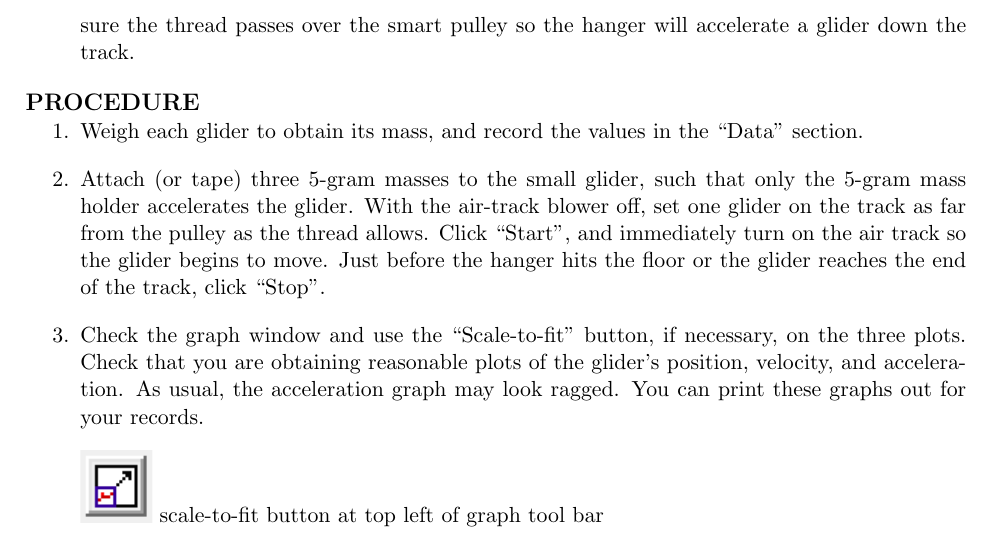
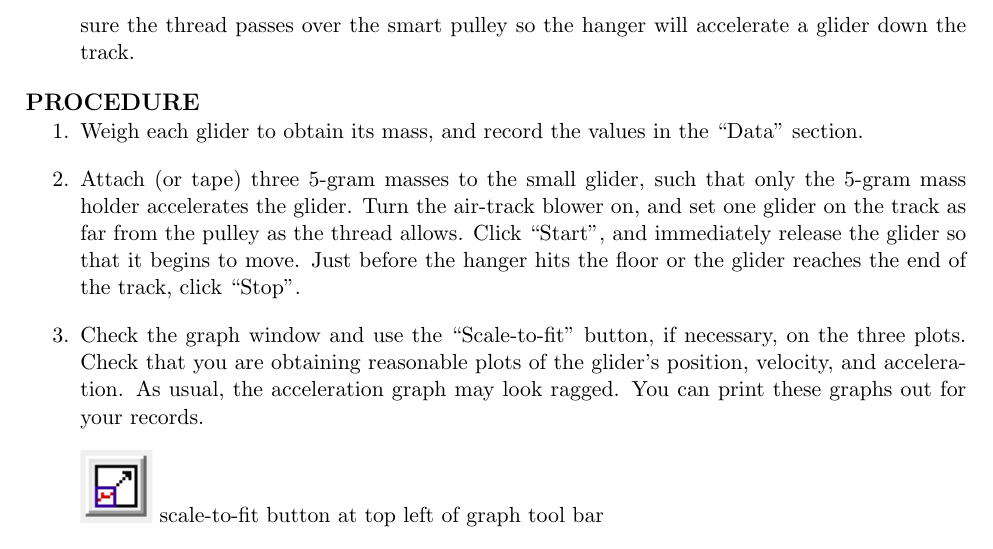
Before and after one commit to jjc385/6A, a LaTeX document (source/top-level/Physics6A_Exp3.tex, which reads source/content/Physics6A_Exp3_cont.tex): part of page 5 of 10, cut so that both start at the same text. Compiled offline with pdfLaTeX.

Commit message:
Exp 3 -- instructed students to start taking data with the airtrack already on

```diff
--- a/source/content/Physics6A_Exp3_cont.tex
+++ b/source/content/Physics6A_Exp3_cont.tex
@@ -78,7 +78,7 @@ If we wish to test Newton's Second Law, we might think of using different small
 \item Weigh each glider to obtain its mass, and record the values in the ``Data'' section.
 
 \item Attach (or tape) three 5-gram masses to the small glider, such that only the 5-gram mass holder accelerates the glider.
-With the air-track blower off, set one glider on the track as far from the pulley as the thread allows.  Click ``Start'', and immediately turn on the air track so the glider begins to move.  Just before the hanger hits the floor or the glider reaches the end of the track, click ``Stop''.
+Turn the air-track blower on, and set one glider on the track as far from the pulley as the thread allows.  Click ``Start'', and immediately release the glider so that it begins to move.  Just before the hanger hits the floor or the glider reaches the end of the track, click ``Stop''.
 
 \item Check the graph window and use the ``Scale-to-fit'' button, if necessary, on the three plots.  Check that you are obtaining reasonable plots of the glider's position, velocity, and acceleration.  As usual, the acceleration graph may look ragged.  You can print these graphs out for your records.
 
```
Also changed, not shown: README.md, output/Physics6A_Exp1.pdf, output/Physics6A_Exp2.pdf, output/Physics6A_Exp3.pdf, output/Physics6A_Exp4.pdf, output/Physics6A_Exp5.pdf, output/Physics6A_Exp6.pdf, output/Physics6A_Intro.pdf, 2 other files.
